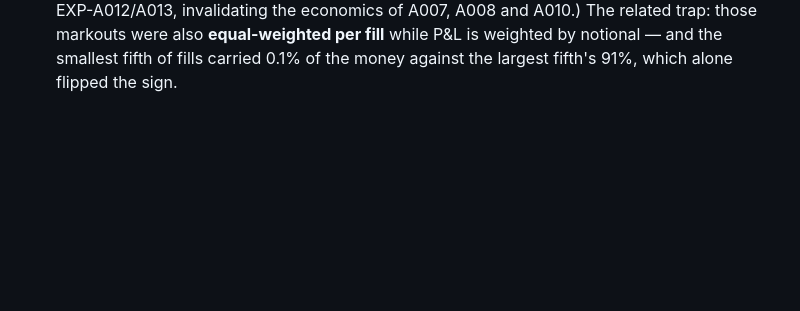
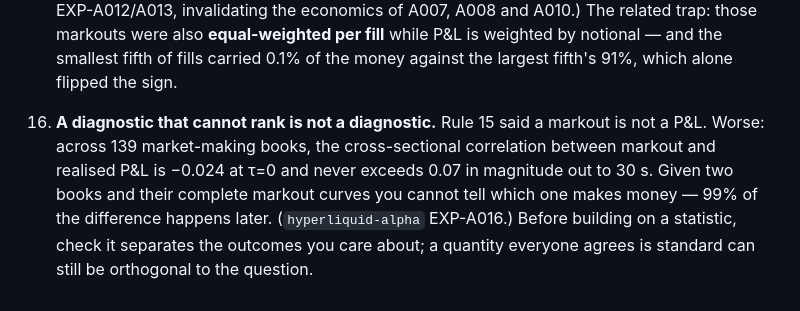
Before and after one commit to QuasareumGroup/hyperliquid-microstructure, a Markdown page: experiments/FINDINGS.md, the part around the change. GitHub-like rendering; blank space fills up the shorter version.

Commit message:
docs: method rule 16 — a diagnostic that cannot rank is not a diagnostic
Across 139 market-making books the cross-sectional correlation between markout
and realised P&L never exceeds 0.07 in magnitude out to 30 s. The standard tool
is orthogonal to the question it was being used to answer.

Co-Authored-By: Claude Opus 5 <noreply@anthropic.com>

```diff
--- a/experiments/FINDINGS.md
+++ b/experiments/FINDINGS.md
@@ -310,3 +310,11 @@ Each cost a real error, and each is recorded where it was paid.
     A010.) The related trap: those markouts were also **equal-weighted per fill** while P&L is
     weighted by notional — and the smallest fifth of fills carried 0.1% of the money against the
     largest fifth's 91%, which alone flipped the sign.
+
+16. **A diagnostic that cannot rank is not a diagnostic.** Rule 15 said a markout is not a P&L.
+    Worse: across 139 market-making books, the cross-sectional correlation between markout and
+    realised P&L is −0.024 at τ=0 and never exceeds 0.07 in magnitude out to 30 s. Given two
+    books and their complete markout curves you cannot tell which one makes money — 99% of the
+    difference happens later. (`hyperliquid-alpha` EXP-A016.) Before building on a statistic,
+    check it separates the outcomes you care about; a quantity everyone agrees is standard can
+    still be orthogonal to the question.
```
